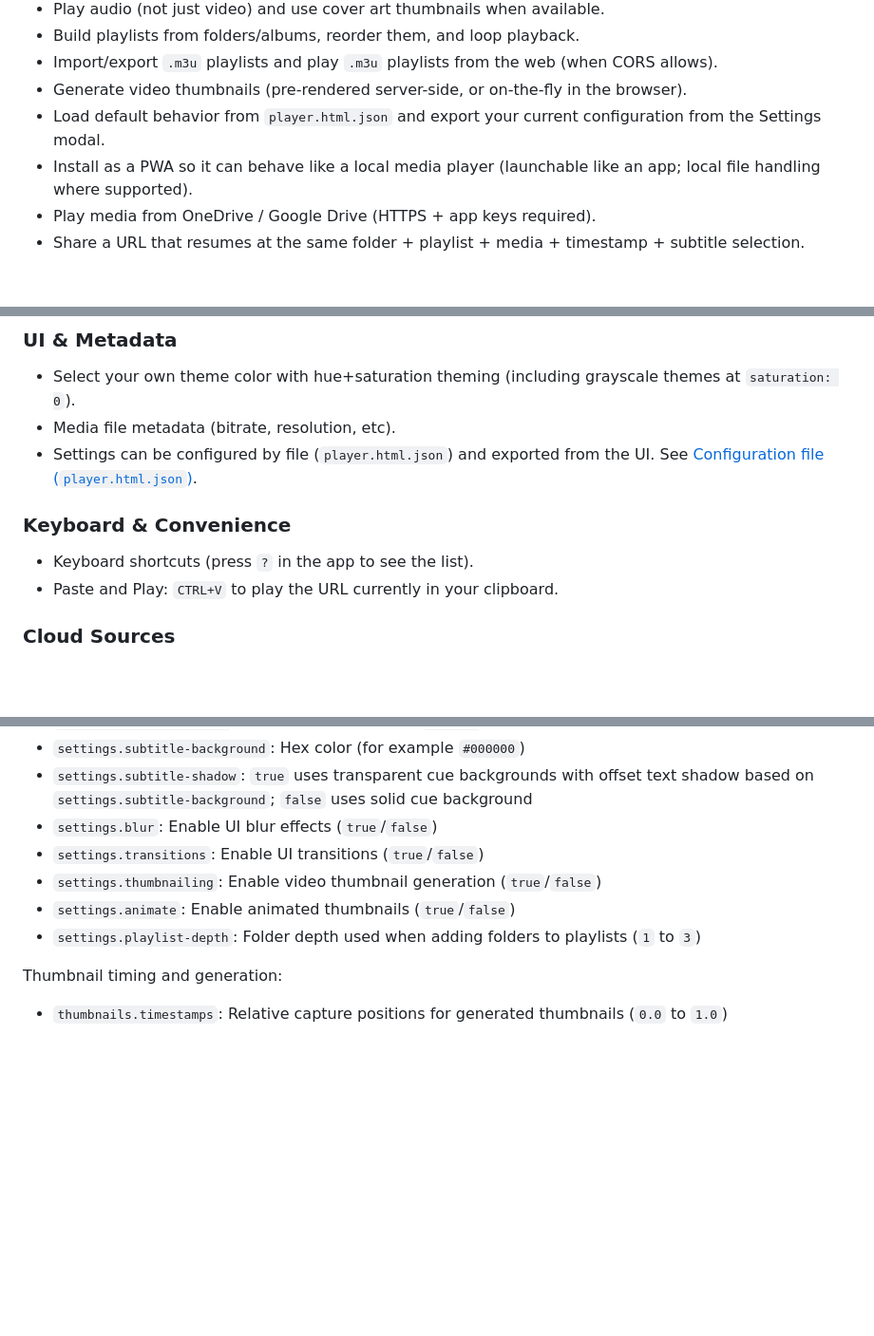
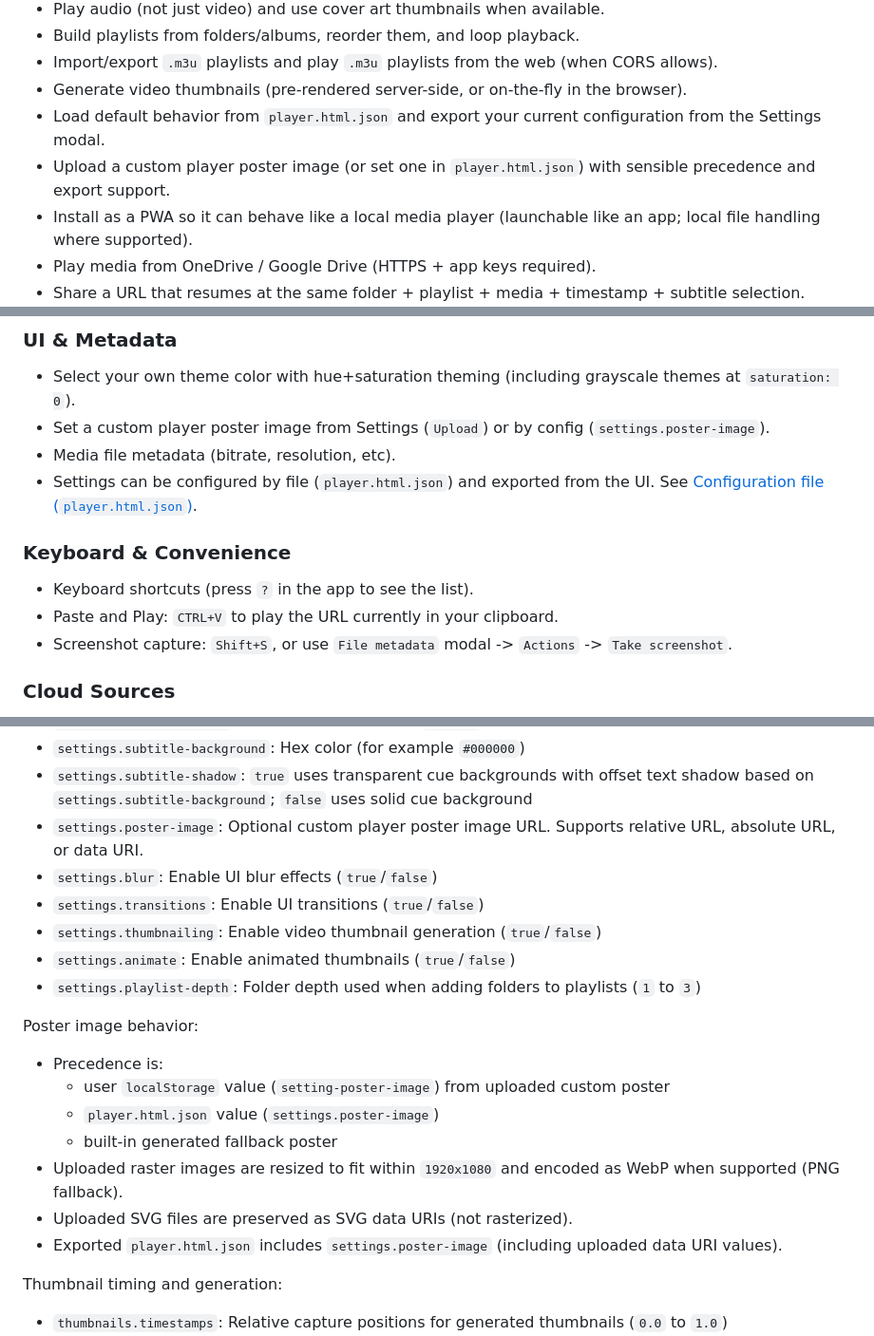
Before and after one commit to pseudosavant/player.html, a Markdown page: README.md, 3 parts joined by grey strips. Shown at 95% size. Rendered like a GitHub page; blank space fills up the shorter version.

Commit message:
Document custom poster image configuration and screenshot capture

```diff
--- a/README.md
+++ b/README.md
@@ -16,6 +16,7 @@ It can be used as:
 * Import/export `.m3u` playlists and play `.m3u` playlists from the web (when CORS allows).
 * Generate video thumbnails (pre-rendered server-side, or on-the-fly in the browser).
 * Load default behavior from `player.html.json` and export your current configuration from the Settings modal.
+* Upload a custom player poster image (or set one in `player.html.json`) with sensible precedence and export support.
 * Install as a PWA so it can behave like a local media player (launchable like an app; local file handling where supported).
 * Play media from OneDrive / Google Drive (HTTPS + app keys required).
 * Share a URL that resumes at the same folder + playlist + media + timestamp + subtitle selection.
@@ -84,12 +85,14 @@ Once installed, it can be launched like a local media player. Some platforms als
 
 ### UI & Metadata
 * Select your own theme color with hue+saturation theming (including grayscale themes at `saturation: 0`).
+* Set a custom player poster image from Settings (`Upload`) or by config (`settings.poster-image`).
 * Media file metadata (bitrate, resolution, etc).
 * Settings can be configured by file (`player.html.json`) and exported from the UI. See [Configuration file (`player.html.json`)](#configuration-file-playerhtmljson).
 
 ### Keyboard & Convenience
 * Keyboard shortcuts (press `?` in the app to see the list).
 * Paste and Play: `CTRL+V` to play the URL currently in your clipboard.
+* Screenshot capture: `Shift+S`, or use `File metadata` modal -> `Actions` -> `Take screenshot`.
 
 ### Cloud Sources
 * Play media directly from OneDrive and Google Drive (requires HTTPS and valid app keys in `app.options.cloud`).
@@ -257,11 +260,22 @@ User-facing display and subtitle defaults (most commonly customized):
 * `settings.subtitle-color`: Hex color (for example `#ffffff`)
 * `settings.subtitle-background`: Hex color (for example `#000000`)
 * `settings.subtitle-shadow`: `true` uses transparent cue backgrounds with offset text shadow based on `settings.subtitle-background`; `false` uses solid cue background
+* `settings.poster-image`: Optional custom player poster image URL. Supports relative URL, absolute URL, or data URI.
 * `settings.blur`: Enable UI blur effects (`true`/`false`)
 * `settings.transitions`: Enable UI transitions (`true`/`false`)
 * `settings.thumbnailing`: Enable video thumbnail generation (`true`/`false`)
 * `settings.animate`: Enable animated thumbnails (`true`/`false`)
 * `settings.playlist-depth`: Folder depth used when adding folders to playlists (`1` to `3`)
+
+Poster image behavior:
+
+* Precedence is:
+  * user `localStorage` value (`setting-poster-image`) from uploaded custom poster
+  * `player.html.json` value (`settings.poster-image`)
+  * built-in generated fallback poster
+* Uploaded raster images are resized to fit within `1920x1080` and encoded as WebP when supported (PNG fallback).
+* Uploaded SVG files are preserved as SVG data URIs (not rasterized).
+* Exported `player.html.json` includes `settings.poster-image` (including uploaded data URI values).
 
 Thumbnail timing and generation:
 
```
